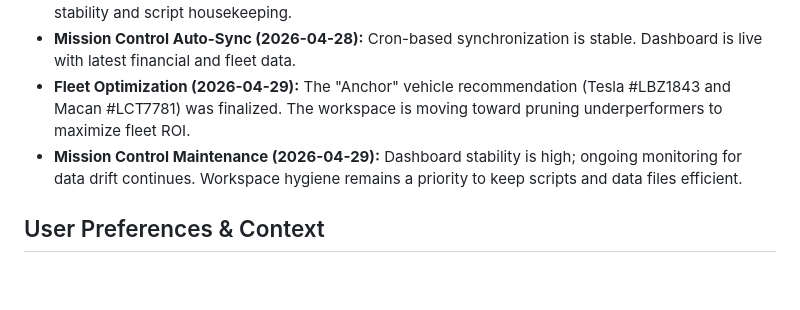
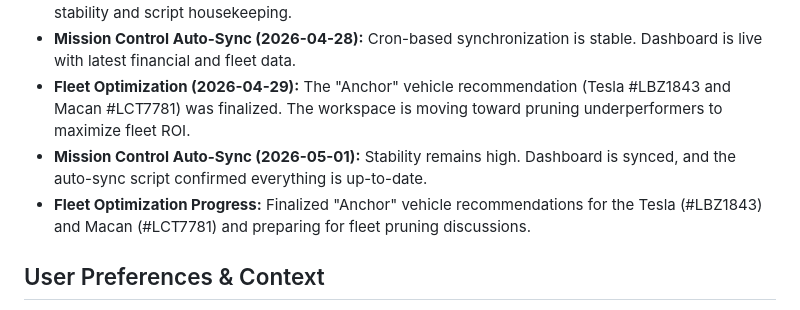
Before and after one commit to julietetrault-hub/MissionControl, a Markdown page: MEMORY.md, the part around the change. Drawn GitHub-style; blank space fills up the shorter version.

Commit message:
Dream Cycle [2026-05-01]: Memory update and daily planning

```diff
--- a/MEMORY.md
+++ b/MEMORY.md
@@ -45,7 +45,8 @@
 - **Dream Cycle Evolution (2026-04-26):** Successfully transitioned from manual session review to an automated midnight EST dream cycle for better continuity. Yesterday focused on Mission Control stability and script housekeeping.
 - **Mission Control Auto-Sync (2026-04-28):** Cron-based synchronization is stable. Dashboard is live with latest financial and fleet data.
 - **Fleet Optimization (2026-04-29):** The "Anchor" vehicle recommendation (Tesla #LBZ1843 and Macan #LCT7781) was finalized. The workspace is moving toward pruning underperformers to maximize fleet ROI.
-- **Mission Control Maintenance (2026-04-29):** Dashboard stability is high; ongoing monitoring for data drift continues. Workspace hygiene remains a priority to keep scripts and data files efficient.
+- **Mission Control Auto-Sync (2026-05-01):** Stability remains high. Dashboard is synced, and the auto-sync script confirmed everything is up-to-date.
+- **Fleet Optimization Progress:** Finalized "Anchor" vehicle recommendations for the Tesla (#LBZ1843) and Macan (#LCT7781) and preparing for fleet pruning discussions.
 
 ## User Preferences & Context
 - **Timezone:** EST (Eastern Standard Time).
```
Also changed, not shown: memory/2026-05-01.md (added, +16 -0 lines).
